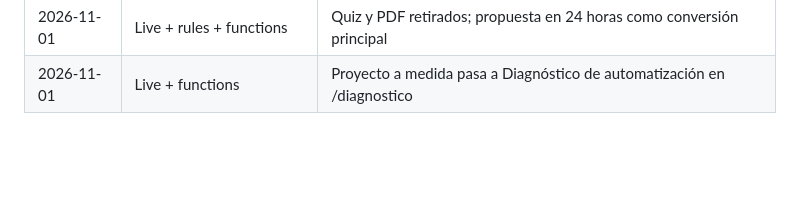
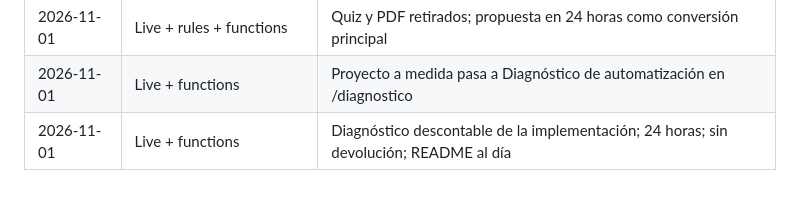
Before and after one commit to edspohr/growth-buddies, a Markdown page: docs/redesign/PROGRESS.md, the part around the change. Rendered like a GitHub page; blank space fills up the shorter version.

Commit message:
docs: record the credit wording change
Co-Authored-By: Claude Opus 5.5 <noreply@anthropic.com>

```diff
--- a/docs/redesign/PROGRESS.md
+++ b/docs/redesign/PROGRESS.md
@@ -86,3 +86,4 @@ Repo de trabajo: ~/dev/growth-buddies (fuera de iCloud). No usar ~/Documents/web
 | 2026-11-01 | Live + functions | Sin garantía de adopción ni USD 500 |
 | 2026-11-01 | Live + rules + functions | Quiz y PDF retirados; propuesta en 24 horas como conversión principal |
 | 2026-11-01 | Live + functions | Proyecto a medida pasa a Diagnóstico de automatización en /diagnostico |
+| 2026-11-01 | Live + functions | Diagnóstico descontable de la implementación; 24 horas; sin devolución; README al día |
```
